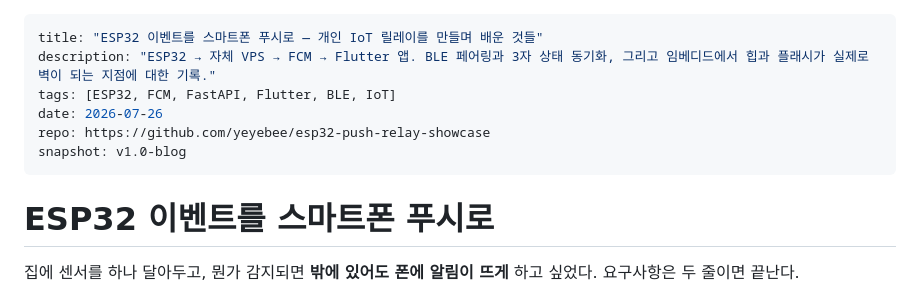
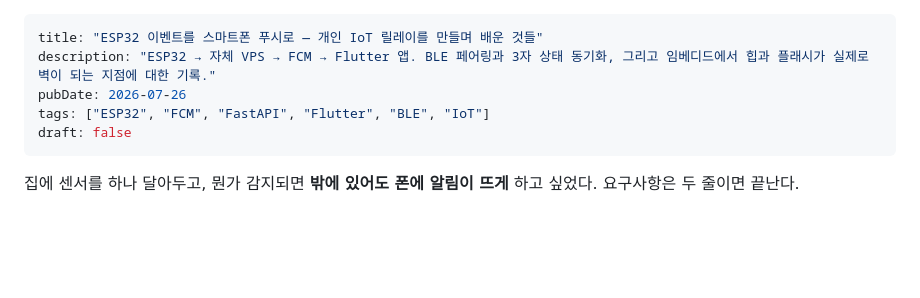
Before and after one commit to yeyebee/esp32-push-relay-showcase, a Markdown page: blog-post.md, the part around one of its changes. Drawn GitHub-style; blank space fills up the shorter version.

```diff
--- a/blog-post.md
+++ b/blog-post.md
@@ -1,13 +1,10 @@
 ---
 title: "ESP32 이벤트를 스마트폰 푸시로 — 개인 IoT 릴레이를 만들며 배운 것들"
 description: "ESP32 → 자체 VPS → FCM → Flutter 앱. BLE 페어링과 3자 상태 동기화, 그리고 임베디드에서 힙과 플래시가 실제로 벽이 되는 지점에 대한 기록."
-tags: [ESP32, FCM, FastAPI, Flutter, BLE, IoT]
-date: 2026-07-26
-repo: https://github.com/yeyebee/esp32-push-relay-showcase
-snapshot: v1.0-blog
+pubDate: 2026-07-26
+tags: ["ESP32", "FCM", "FastAPI", "Flutter", "BLE", "IoT"]
+draft: false
 ---
-
-# ESP32 이벤트를 스마트폰 푸시로
 
 집에 센서를 하나 달아두고, 뭔가 감지되면 **밖에 있어도 폰에 알림이 뜨게** 하고 싶었다.
 요구사항은 두 줄이면 끝난다.
```
Also changed, not shown: other parts of blog-post.md (+4 -4 lines).
